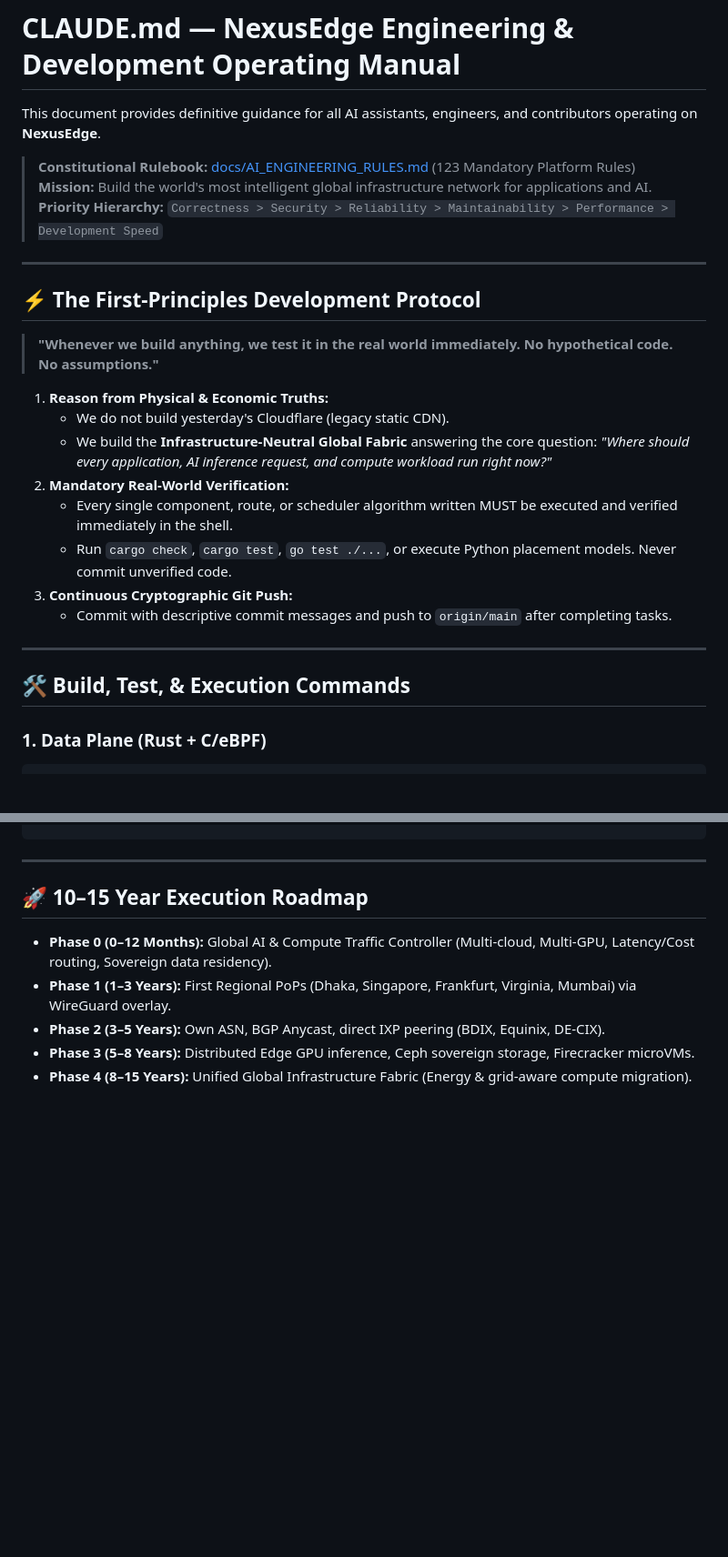
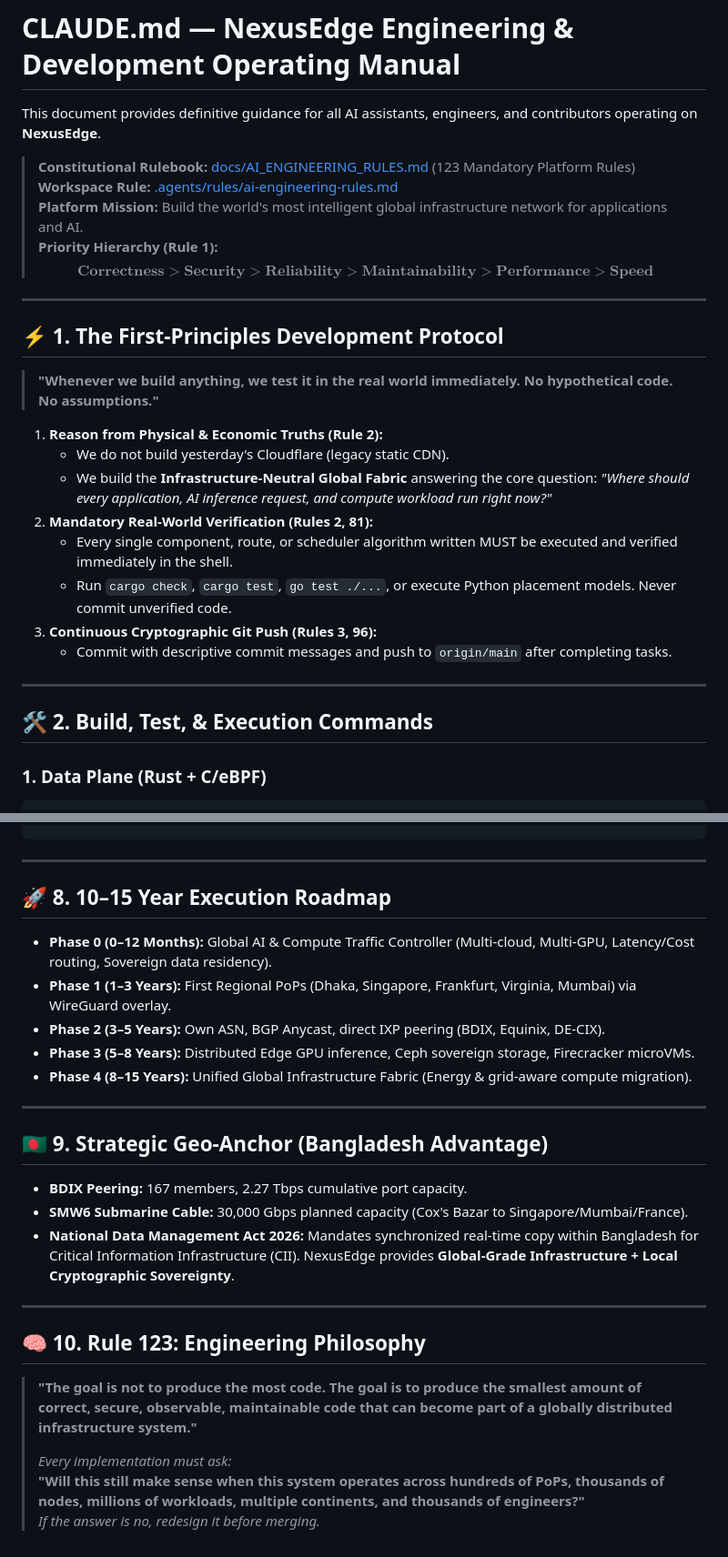
Before and after one commit to iammahmudhasan/Global-Infrastructure, a Markdown page: CLAUDE.md, 2 parts joined by grey strips. Shown at 91% size. Rendered like a GitHub page; blank space fills up the shorter version.

````diff
--- a/CLAUDE.md
+++ b/CLAUDE.md
@@ -3,28 +3,30 @@
 This document provides definitive guidance for all AI assistants, engineers, and contributors operating on **NexusEdge**.
 
 > **Constitutional Rulebook:** [docs/AI_ENGINEERING_RULES.md](file:///c:/Users/mah54/Desktop/Infrastructure%20Business/docs/AI_ENGINEERING_RULES.md) (123 Mandatory Platform Rules)
-> **Mission:** Build the world's most intelligent global infrastructure network for applications and AI.
-> **Priority Hierarchy:** `Correctness > Security > Reliability > Maintainability > Performance > Development Speed`
+> **Workspace Rule:** [.agents/rules/ai-engineering-rules.md](file:///c:/Users/mah54/Desktop/Infrastructure%20Business/.agents/rules/ai-engineering-rules.md)
+> **Platform Mission:** Build the world's most intelligent global infrastructure network for applications and AI.
+> **Priority Hierarchy (Rule 1):**
+> $$\mathbf{Correctness} > \mathbf{Security} > \mathbf{Reliability} > \mathbf{Maintainability} > \mathbf{Performance} > \mathbf{Speed}$$
 
 ---
 
-## ⚡ The First-Principles Development Protocol
+## ⚡ 1. The First-Principles Development Protocol
 
 > **"Whenever we build anything, we test it in the real world immediately. No hypothetical code. No assumptions."**
 
-1. **Reason from Physical & Economic Truths:**
+1. **Reason from Physical & Economic Truths (Rule 2):**
    - We do not build yesterday's Cloudflare (legacy static CDN).
    - We build the **Infrastructure-Neutral Global Fabric** answering the core question:
      *"Where should every application, AI inference request, and compute workload run right now?"*
-2. **Mandatory Real-World Verification:**
+2. **Mandatory Real-World Verification (Rules 2, 81):**
    - Every single component, route, or scheduler algorithm written MUST be executed and verified immediately in the shell.
    - Run `cargo check`, `cargo test`, `go test ./...`, or execute Python placement models. Never commit unverified code.
-3. **Continuous Cryptographic Git Push:**
+3. **Continuous Cryptographic Git Push (Rules 3, 96):**
    - Commit with descriptive commit messages and push to `origin/main` after completing tasks.
 
 ---
 
-## 🛠️ Build, Test, & Execution Commands
+## 🛠️ 2. Build, Test, & Execution Commands
 
 ### 1. Data Plane (Rust + C/eBPF)
 ```bash
@@ -153,10 +176,28 @@ docs/         → Master architecture, network runbooks, operator guides
 
 ---
 
-## 🚀 10–15 Year Execution Roadmap
+## 🚀 8. 10–15 Year Execution Roadmap
 
 - **Phase 0 (0–12 Months):** Global AI & Compute Traffic Controller (Multi-cloud, Multi-GPU, Latency/Cost routing, Sovereign data residency).
 - **Phase 1 (1–3 Years):** First Regional PoPs (Dhaka, Singapore, Frankfurt, Virginia, Mumbai) via WireGuard overlay.
 - **Phase 2 (3–5 Years):** Own ASN, BGP Anycast, direct IXP peering (BDIX, Equinix, DE-CIX).
 - **Phase 3 (5–8 Years):** Distributed Edge GPU inference, Ceph sovereign storage, Firecracker microVMs.
 - **Phase 4 (8–15 Years):** Unified Global Infrastructure Fabric (Energy & grid-aware compute migration).
+
+---
+
+## 🇧🇩 9. Strategic Geo-Anchor (Bangladesh Advantage)
+
+- **BDIX Peering:** 167 members, 2.27 Tbps cumulative port capacity.
+- **SMW6 Submarine Cable:** 30,000 Gbps planned capacity (Cox's Bazar to Singapore/Mumbai/France).
+- **National Data Management Act 2026:** Mandates synchronized real-time copy within Bangladesh for Critical Information Infrastructure (CII). NexusEdge provides **Global-Grade Infrastructure + Local Cryptographic Sovereignty**.
+
+---
+
+## 🧠 10. Rule 123: Engineering Philosophy
+
+> **"The goal is not to produce the most code. The goal is to produce the smallest amount of correct, secure, observable, maintainable code that can become part of a globally distributed infrastructure system."**
+>
+> *Every implementation must ask:*
+> **"Will this still make sense when this system operates across hundreds of PoPs, thousands of nodes, millions of workloads, multiple continents, and thousands of engineers?"**
+> *If the answer is no, redesign it before merging.*
````
Also changed, not shown: other parts of CLAUDE.md (+42 -21 lines), AGENTS.md (+76 -57 lines).
